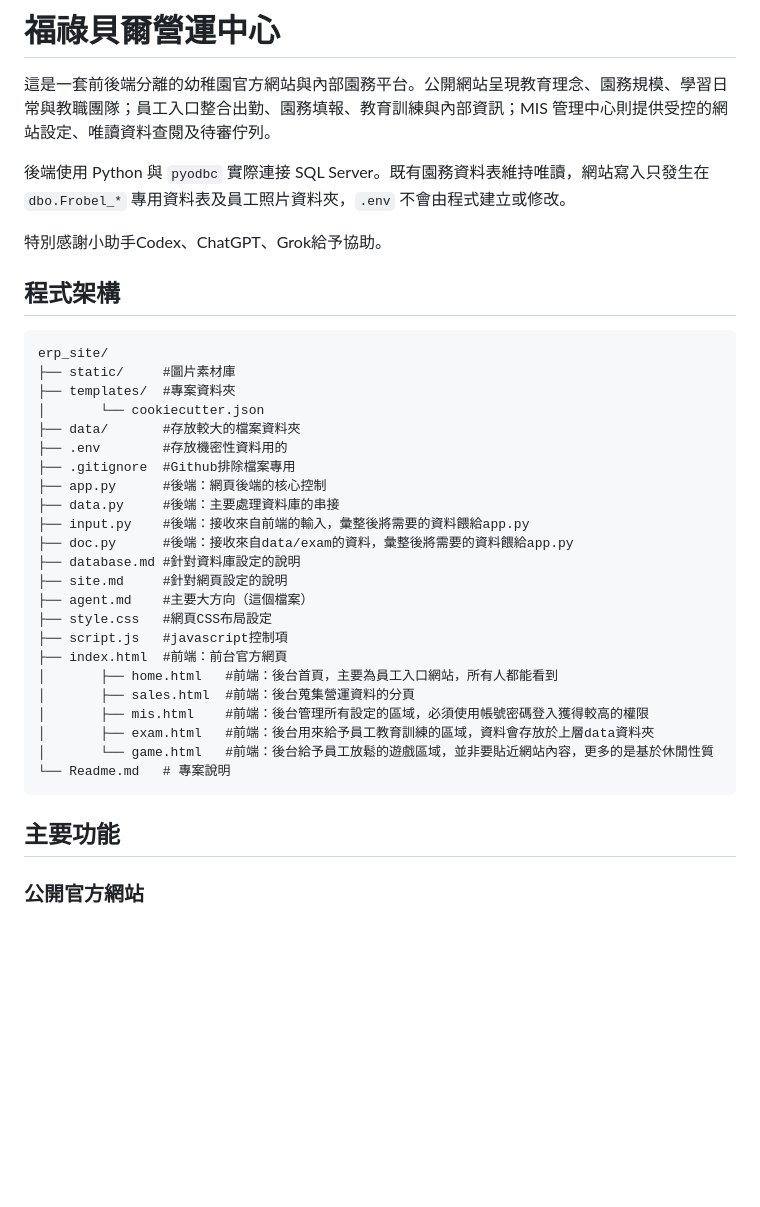
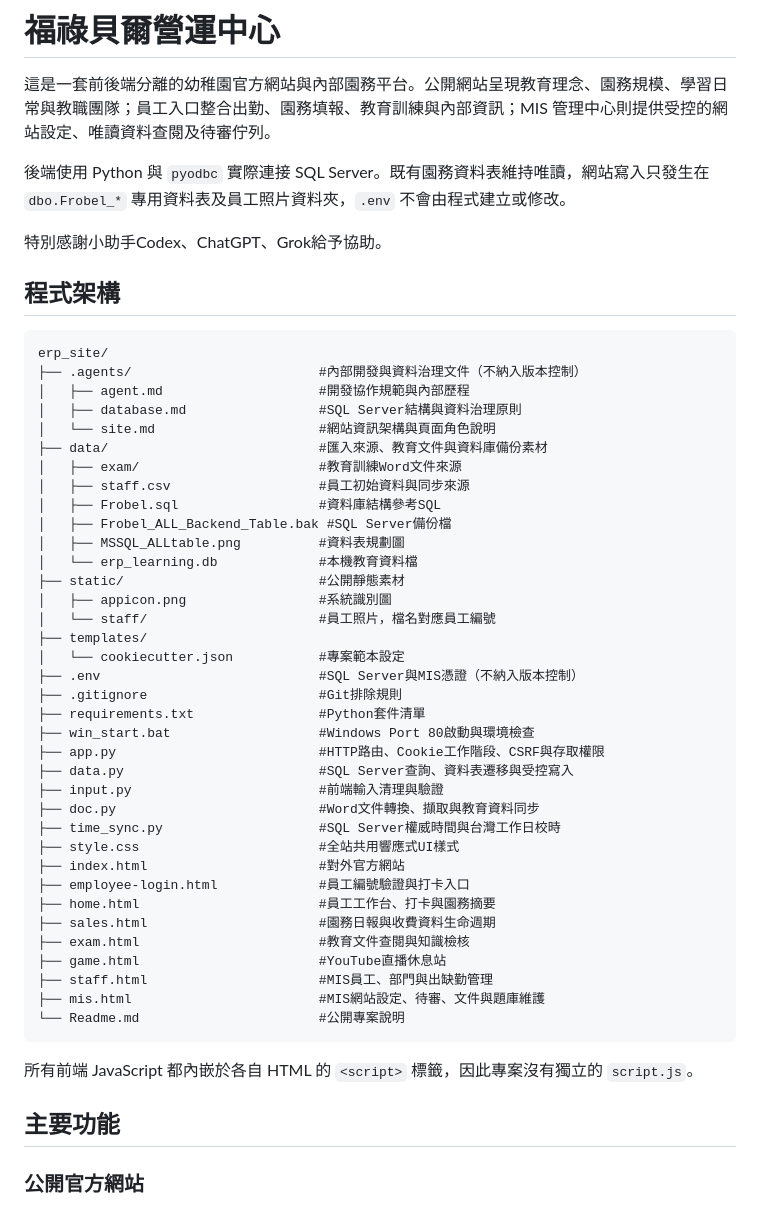
Before and after one commit to x16472/erp_site, a Markdown page: Readme.md, the part around the change. Drawn GitHub-style; blank space fills up the shorter version.

Commit message:
更新讀我檔案

````diff
--- a/Readme.md
+++ b/Readme.md
@@ -5,33 +5,52 @@
 後端使用 Python 與 `pyodbc` 實際連接 SQL Server。既有園務資料表維持唯讀，網站寫入只發生在 `dbo.Frobel_*` 專用資料表及員工照片資料夾，`.env` 不會由程式建立或修改。
 
 特別感謝小助手Codex、ChatGPT、Grok給予協助。
+
 ## 程式架構
+
 ```text
 erp_site/
-├── static/     #圖片素材庫
-├── templates/  #專案資料夾
-│       └── cookiecutter.json
-├── data/       #存放較大的檔案資料夾
-├── .env        #存放機密性資料用的
-├── .gitignore  #Github排除檔案專用
-├── app.py      #後端：網頁後端的核心控制
-├── data.py     #後端：主要處理資料庫的串接
-├── input.py    #後端：接收來自前端的輸入，彙整後將需要的資料餵給app.py
-├── doc.py      #後端：接收來自data/exam的資料，彙整後將需要的資料餵給app.py
-├── database.md #針對資料庫設定的說明
-├── site.md     #針對網頁設定的說明
-├── agent.md    #主要大方向（這個檔案）
-├── style.css   #網頁CSS布局設定
-├── script.js   #javascript控制項
-├── index.html  #前端：前台官方網頁
-│       ├── home.html   #前端：後台首頁，主要為員工入口網站，所有人都能看到
-│       ├── sales.html  #前端：後台蒐集營運資料的分頁
-│       ├── mis.html    #前端：後台管理所有設定的區域，必須使用帳號密碼登入獲得較高的權限
-│       ├── exam.html   #前端：後台用來給予員工教育訓練的區域，資料會存放於上層data資料夾
-│       └── game.html   #前端：後台給予員工放鬆的遊戲區域，並非要貼近網站內容，更多的是基於休閒性質
-└── Readme.md   # 專案說明
+├── .agents/                        #內部開發與資料治理文件（不納入版本控制）
+│   ├── agent.md                    #開發協作規範與內部歷程
+│   ├── database.md                 #SQL Server結構與資料治理原則
+│   └── site.md                     #網站資訊架構與頁面角色說明
+├── data/                           #匯入來源、教育文件與資料庫備份素材
+│   ├── exam/                       #教育訓練Word文件來源
+│   ├── staff.csv                   #員工初始資料與同步來源
+│   ├── Frobel.sql                  #資料庫結構參考SQL
+│   ├── Frobel_ALL_Backend_Table.bak #SQL Server備份檔
+│   ├── MSSQL_ALLtable.png          #資料表規劃圖
+│   └── erp_learning.db             #本機教育資料檔
+├── static/                         #公開靜態素材
+│   ├── appicon.png                 #系統識別圖
+│   └── staff/                      #員工照片，檔名對應員工編號
+├── templates/
+│   └── cookiecutter.json           #專案範本設定
+├── .env                            #SQL Server與MIS憑證（不納入版本控制）
+├── .gitignore                      #Git排除規則
+├── requirements.txt                #Python套件清單
+├── win_start.bat                   #Windows Port 80啟動與環境檢查
+├── app.py                          #HTTP路由、Cookie工作階段、CSRF與存取權限
+├── data.py                         #SQL Server查詢、資料表遷移與受控寫入
+├── input.py                        #前端輸入清理與驗證
+├── doc.py                          #Word文件轉換、擷取與教育資料同步
+├── time_sync.py                    #SQL Server權威時間與台灣工作日校時
+├── style.css                       #全站共用響應式UI樣式
+├── index.html                      #對外官方網站
+├── employee-login.html             #員工編號驗證與打卡入口
+├── home.html                       #員工工作台、打卡與園務摘要
+├── sales.html                      #園務日報與收費資料生命週期
+├── exam.html                       #教育文件查閱與知識檢核
+├── game.html                       #YouTube直播休息站
+├── staff.html                      #MIS員工、部門與出缺勤管理
+├── mis.html                        #MIS網站設定、待審、文件與題庫維護
+└── Readme.md                       #公開專案說明
 ```
+
+所有前端 JavaScript 都內嵌於各自 HTML 的 `<script>` 標籤，因此專案沒有獨立的 `script.js`。
+
 ## 主要功能
+
 ### 公開官方網站
 
 - 響應式幼稚園品牌首頁，支援海洋、晨光、森林三種資料庫主題。
````
